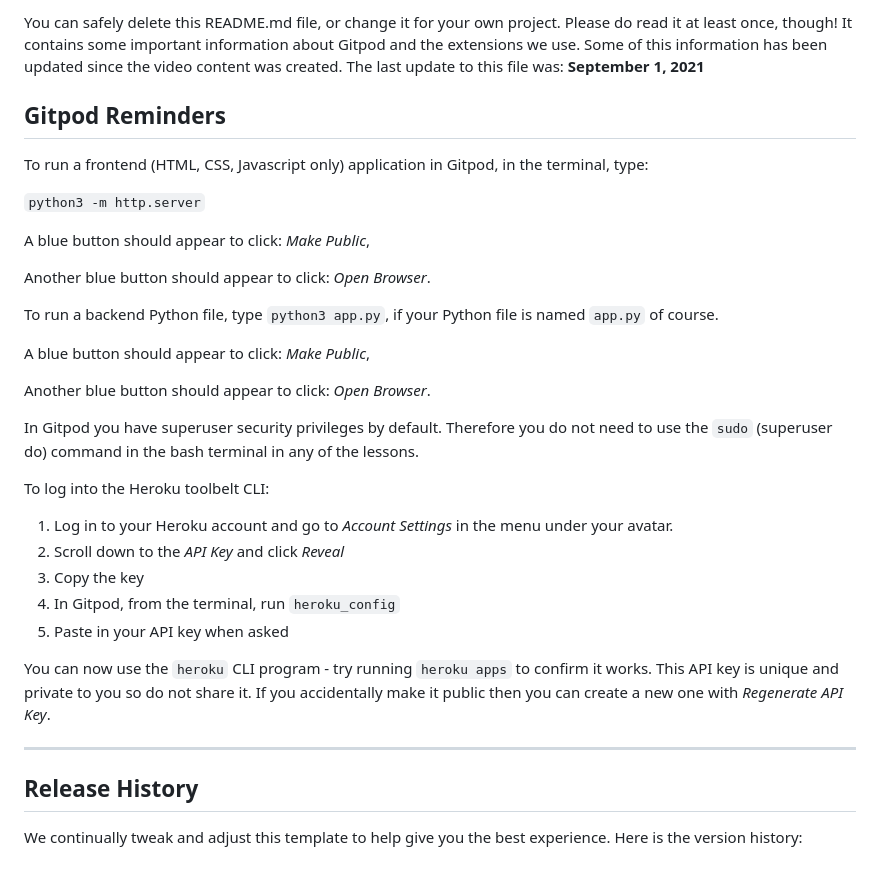
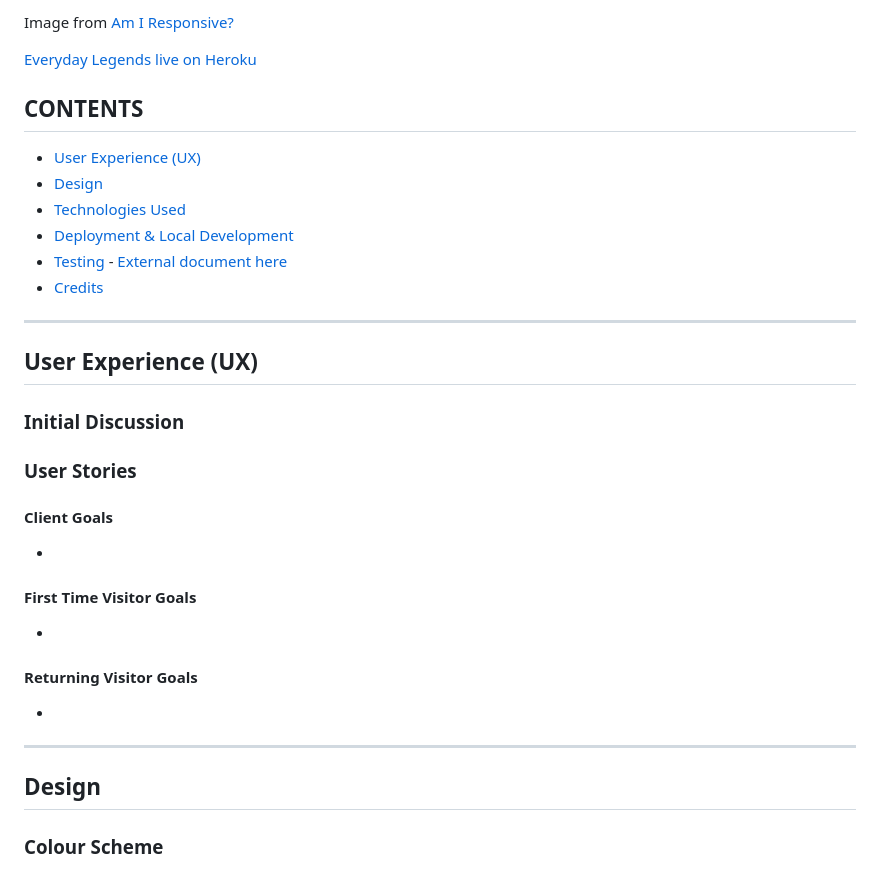
Before and after one commit to Welshy92/everyday-legends, a Markdown page: README.md, the part around the change printed below. Drawn GitHub-style.

```diff
--- a/README.md
+++ b/README.md
@@ -6,37 +6,39 @@ This is the Code Institute student template for Gitpod. We have preinstalled all
 
-You can safely delete this README.md file, or change it for your own project. Please do read it at least once, though! It contains some important information about Gitpod and the extensions we use. Some of this information has been updated since the video content was created. The last update to this file was: **September 1, 2021**
+Image from [Am I Responsive?](https://ui.dev/amiresponsive)
 
-## Gitpod Reminders
+[Everyday Legends live on Heroku](https://everyday-legends.herokuapp.com)
 
-To run a frontend (HTML, CSS, Javascript only) application in Gitpod, in the terminal, type:
+## **CONTENTS**
 
-`python3 -m http.server`
+* [User Experience (UX)](#user-experience-ux)
+* [Design](#design)
+* [Technologies Used](#technologies-used)
+* [Deployment & Local Development](#deployment)
+* [Testing](#testing) - [External document here](/docs/testing.md)
+* [Credits](#credits)
 
-A blue button should appear to click: _Make Public_,
+***
+## **User Experience (UX)**
 
-Another blue button should appear to click: _Open Browser_.
+### Initial Discussion
 
-To run a backend Python file, type `python3 app.py`, if your Python file is named `app.py` of course.
 
-A blue button should appear to click: _Make Public_,
+### **User Stories**
 
-Another blue button should appear to click: _Open Browser_.
+#### Client Goals
 
-In Gitpod you have superuser security privileges by default. Therefore you do not need to use the `sudo` (superuser do) command in the bash terminal in any of the lessons.
+*
 
-To log into the Heroku toolbelt CLI:
+#### First Time Visitor Goals
 
-1. Log in to your Heroku account and go to *Account Settings* in the menu under your avatar.
-2. Scroll down to the *API Key* and click *Reveal*
-3. Copy the key
-4. In Gitpod, from the terminal, run `heroku_config`
-5. Paste in your API key when asked
+*
 
-You can now use the `heroku` CLI program - try running `heroku apps` to confirm it works. This API key is unique and private to you so do not share it. If you accidentally make it public then you can create a new one with _Regenerate API Key_.
+#### Returning Visitor Goals
 
-------
+*
 
-## Release History
+***
+## **Design**
 
-We continually tweak and adjust this template to help give you the best experience. Here is the version history:
+### **Colour Scheme**
 
```
Also changed, not shown: other parts of README.md (+89 -39 lines), testing.md (added, +47 -0 lines), assets/images/home.png (added).
